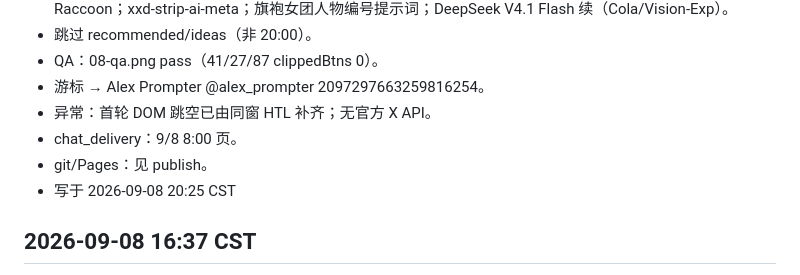
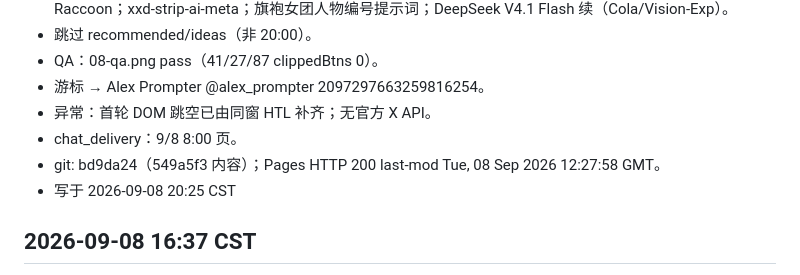
Before and after one commit to t512192641/x-following, a Markdown page: changelog.md, the part around the change. Rendered like a GitHub page.

Commit message:
changelog: 8:00 补 git/Pages 证据

```diff
--- a/changelog.md
+++ b/changelog.md
@@ -9,7 +9,7 @@
 - 游标 → Alex Prompter @alex_prompter 2097297663259816254。
 - 异常：首轮 DOM 跳空已由同窗 HTL 补齐；无官方 X API。
 - chat_delivery：9/8 8:00 页。
-- git/Pages：见 publish。
+- git: bd9da24（549a5f3 内容）；Pages HTTP 200 last-mod Tue, 08 Sep 2026 12:27:58 GMT。
 - 写于 2026-09-08 20:25 CST
 
 ## 2026-09-08 16:37 CST
```
